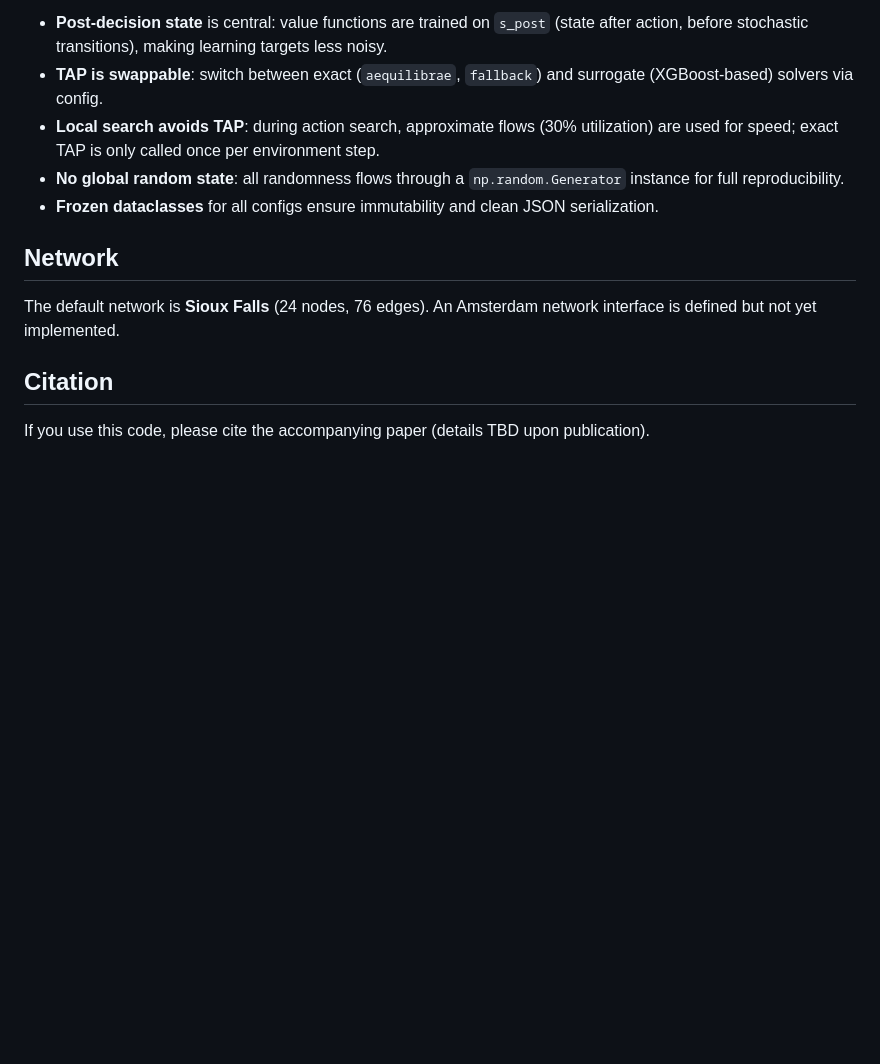
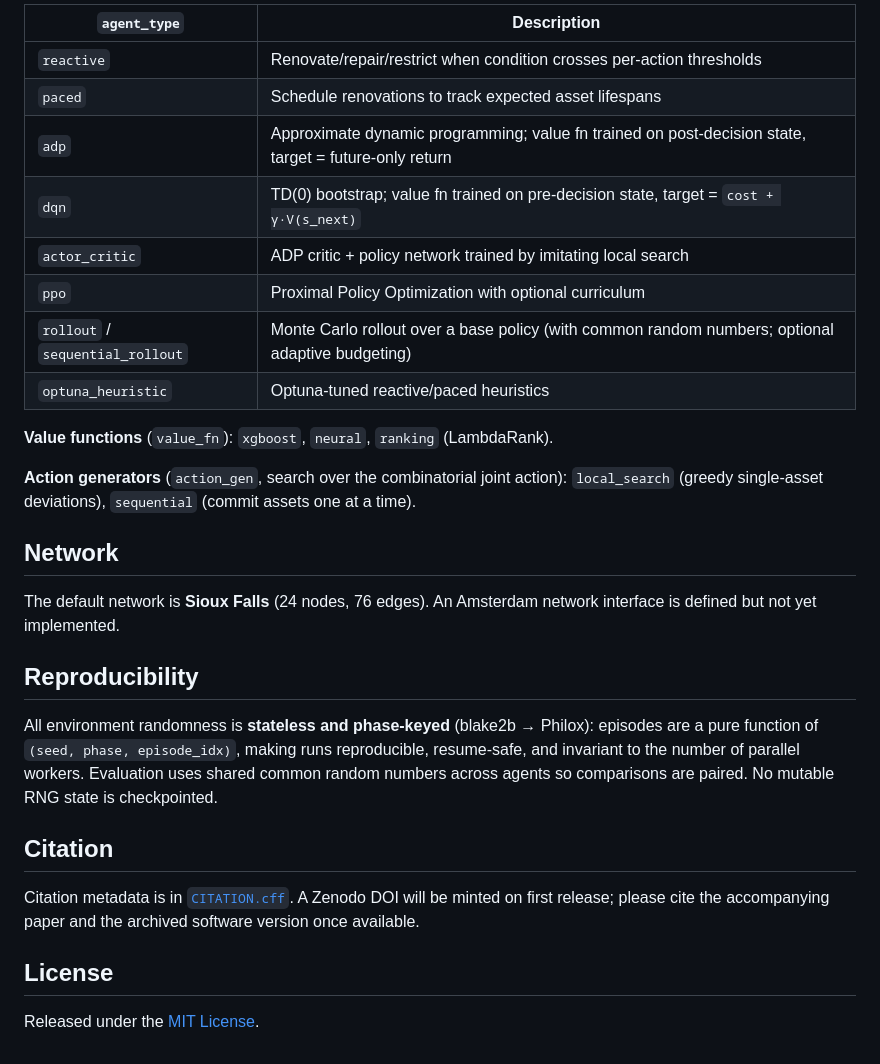
Before and after one commit to rrbosch/dynamic-renovation-scheduling, a Markdown page: README.md, the part around one of its changes. Rendered like a GitHub page; blank space fills up the shorter version.

```diff
--- a/README.md
+++ b/README.md
@@ -130,14 +140,31 @@ See `configs/` for complete examples.
 
-- **Post-decision state** is central: value functions are trained on `s_post` (state after action, before stochastic transitions), making learning targets less noisy.
-- **TAP is swappable**: switch between exact (`aequilibrae`, `fallback`) and surrogate (XGBoost-based) solvers via config.
-- **Local search avoids TAP**: during action search, approximate flows (30% utilization) are used for speed; exact TAP is only called once per environment step.
-- **No global random state**: all randomness flows through a `np.random.Generator` instance for full reproducibility.
-- **Frozen dataclasses** for all configs ensure immutability and clean JSON serialization.
+| `agent_type` | Description |
+|---|---|
+| `reactive` | Renovate/repair/restrict when condition crosses per-action thresholds |
+| `paced` | Schedule renovations to track expected asset lifespans |
+| `adp` | Approximate dynamic programming; value fn trained on post-decision state, target = future-only return |
+| `dqn` | TD(0) bootstrap; value fn trained on pre-decision state, target = `cost + γ·V(s_next)` |
+| `actor_critic` | ADP critic + policy network trained by imitating local search |
+| `ppo` | Proximal Policy Optimization with optional curriculum |
+| `rollout` / `sequential_rollout` | Monte Carlo rollout over a base policy (with common random numbers; optional adaptive budgeting) |
+| `optuna_heuristic` | Optuna-tuned reactive/paced heuristics |
+
+**Value functions** (`value_fn`): `xgboost`, `neural`, `ranking` (LambdaRank).
+
+**Action generators** (`action_gen`, search over the combinatorial joint action): `local_search` (greedy single-asset deviations), `sequential` (commit assets one at a time).
 
 ## Network
 
 The default network is **Sioux Falls** (24 nodes, 76 edges). An Amsterdam network interface is defined but not yet implemented.
 
+## Reproducibility
+
+All environment randomness is **stateless and phase-keyed** (blake2b → Philox): episodes are a pure function of `(seed, phase, episode_idx)`, making runs reproducible, resume-safe, and invariant to the number of parallel workers. Evaluation uses shared common random numbers across agents so comparisons are paired. No mutable RNG state is checkpointed.
+
 ## Citation
 
-If you use this code, please cite the accompanying paper (details TBD upon publication).
+Citation metadata is in [`CITATION.cff`](CITATION.cff). A Zenodo DOI will be minted on first release; please cite the accompanying paper and the archived software version once available.
+
+## License
+
+Released under the [MIT License](LICENSE).
```
Also changed, not shown: other parts of README.md (+79 -69 lines).
